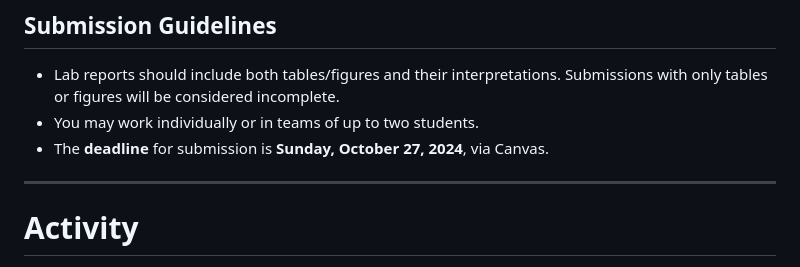
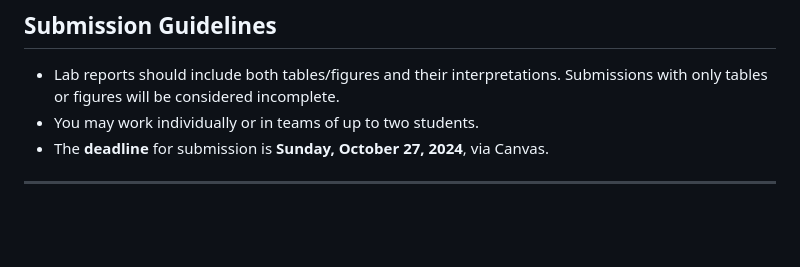
Before and after one commit to sirajwahaj/statisticsLab, a Markdown page: README.md, the part around the change printed below. GitHub-like rendering; blank space fills up the shorter version.

```diff
--- a/README.md
+++ b/README.md
@@ -81,5 +81,4 @@ If you are interested in working with COVID-19 data, you can find datasets from
 - The **deadline** for submission is **Sunday, October 27, 2024**, via Canvas.
 
 ---
-# Activity
 
```
Also changed, not shown: other parts of README.md (+0 -1 lines).
